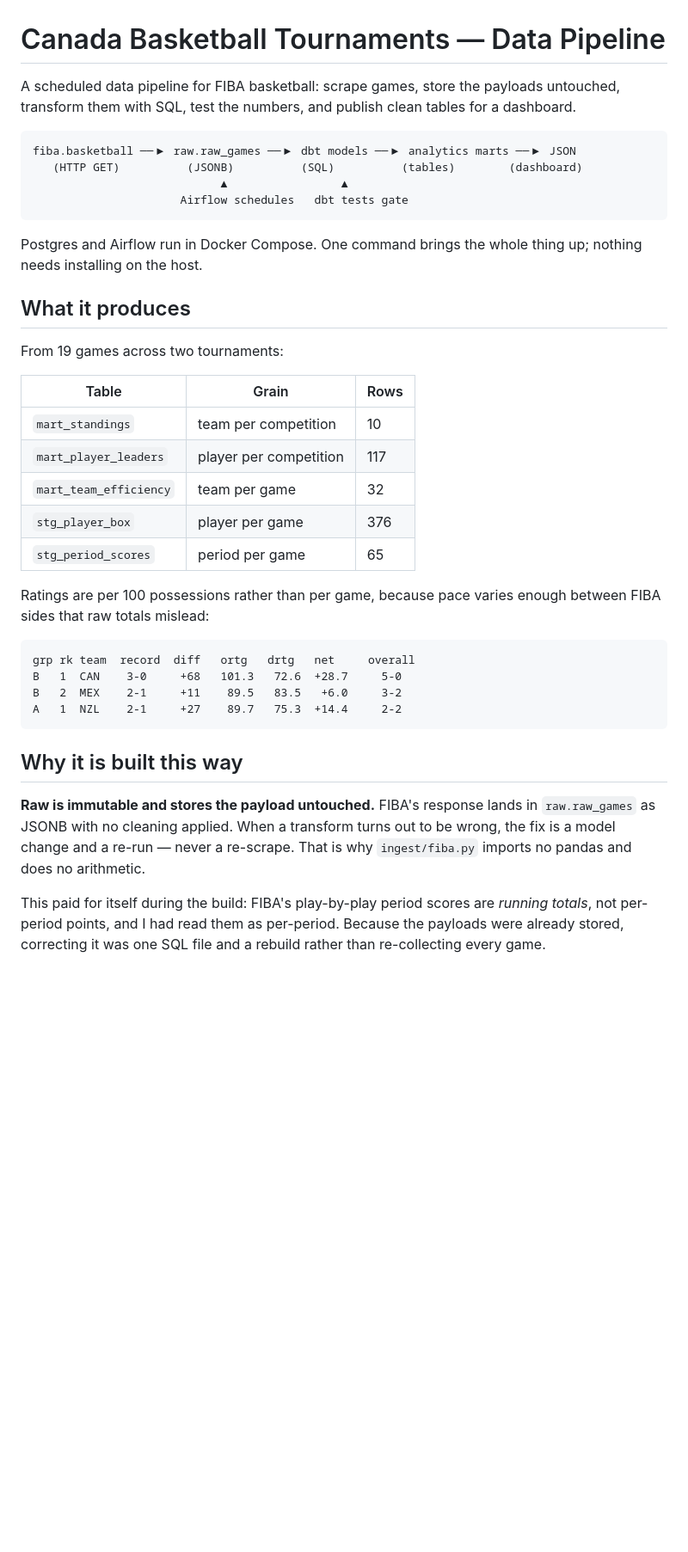
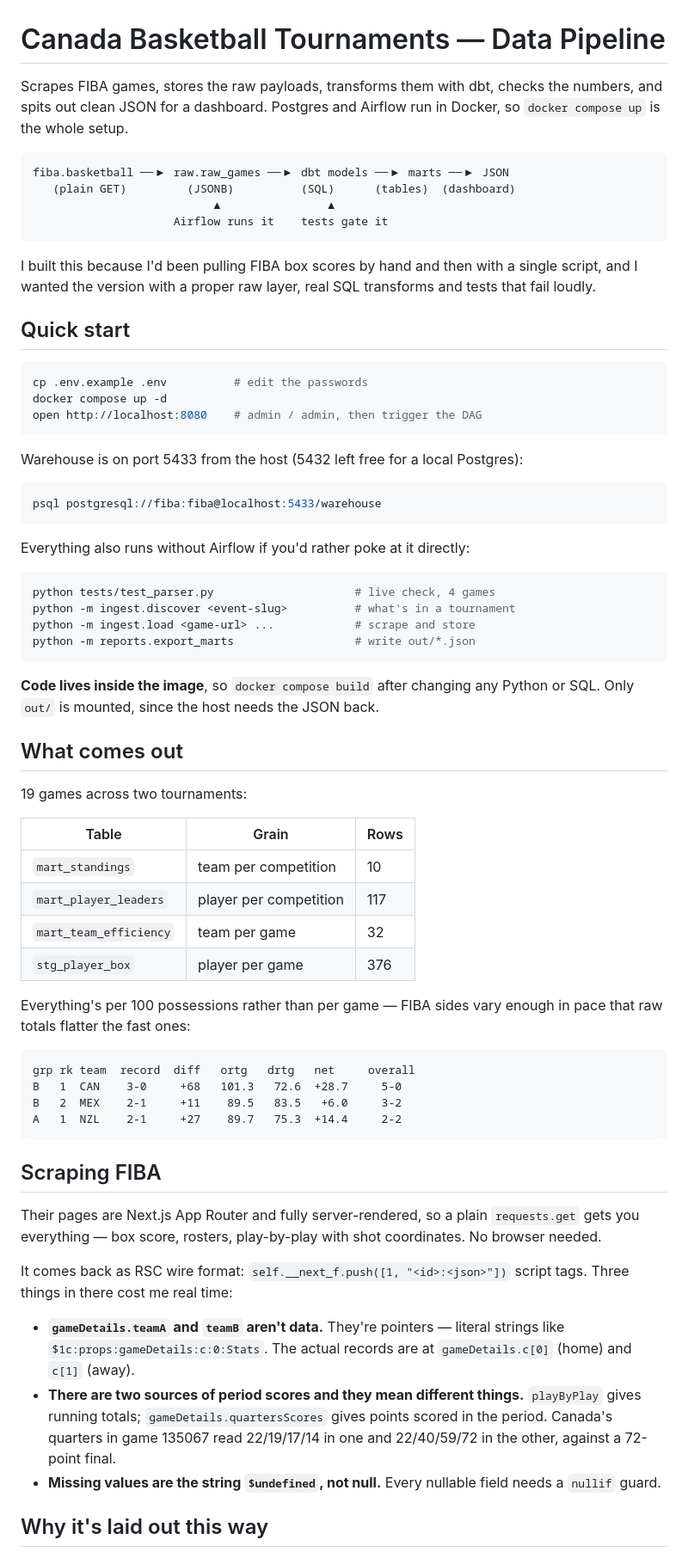
Before and after one commit to jordanngo205/Canada_Basketball_Tournaments_Pipeline, a Markdown page: README.md, the part around one of its changes. Shown at 86% size. GitHub-like rendering; blank space fills up the shorter version.

````diff
--- a/README.md
+++ b/README.md
@@ -1,22 +1,49 @@
 # Canada Basketball Tournaments — Data Pipeline
 
-A scheduled data pipeline for FIBA basketball: scrape games, store the payloads
-untouched, transform them with SQL, test the numbers, and publish clean tables
-for a dashboard.
+Scrapes FIBA games, stores the raw payloads, transforms them with dbt, checks the
+numbers, and spits out clean JSON for a dashboard. Postgres and Airflow run in
+Docker, so `docker compose up` is the whole setup.
 
 ```
-fiba.basketball ──▶ raw.raw_games ──▶ dbt models ──▶ analytics marts ──▶ JSON
-   (HTTP GET)          (JSONB)          (SQL)          (tables)        (dashboard)
-                            ▲                 ▲
-                      Airflow schedules   dbt tests gate
+fiba.basketball ──▶ raw.raw_games ──▶ dbt models ──▶ marts ──▶ JSON
+   (plain GET)         (JSONB)          (SQL)      (tables)  (dashboard)
+                           ▲                ▲
+                     Airflow runs it    tests gate it
 ```
 
-Postgres and Airflow run in Docker Compose. One command brings the whole thing
-up; nothing needs installing on the host.
+I built this because I'd been pulling FIBA box scores by hand and then with a
+single script, and I wanted the version with a proper raw layer, real SQL
+transforms and tests that fail loudly.
 
-## What it produces
+## Quick start
 
-From 19 games across two tournaments:
+```bash
+cp .env.example .env          # edit the passwords
+docker compose up -d
+open http://localhost:8080    # admin / admin, then trigger the DAG
+```
+
+Warehouse is on port 5433 from the host (5432 left free for a local Postgres):
+
+```bash
+psql postgresql://fiba:fiba@localhost:5433/warehouse
+```
+
+Everything also runs without Airflow if you'd rather poke at it directly:
+
+```bash
+python tests/test_parser.py                     # live check, 4 games
+python -m ingest.discover <event-slug>          # what's in a tournament
+python -m ingest.load <game-url> ...            # scrape and store
+python -m reports.export_marts                  # write out/*.json
+```
+
+**Code lives inside the image**, so `docker compose build` after changing any
+Python or SQL. Only `out/` is mounted, since the host needs the JSON back.
+
+## What comes out
+
+19 games across two tournaments:
 
 | Table | Grain | Rows |
 |---|---|---|
@@ -24,10 +51,9 @@ From 19 games across two tournaments:
 | `mart_player_leaders` | player per competition | 117 |
 | `mart_team_efficiency` | team per game | 32 |
 | `stg_player_box` | player per game | 376 |
-| `stg_period_scores` | period per game | 65 |
 
-Ratings are per 100 possessions rather than per game, because pace varies enough
-between FIBA sides that raw totals mislead:
+Everything's per 100 possessions rather than per game — FIBA sides vary enough
+in pace that raw totals flatter the fast ones:
 
 ```
 grp rk team  record  diff   ortg   drtg   net     overall
@@ -36,13 +62,24 @@ B   2  MEX    2-1     +11    89.5   83.5   +6.0     3-2
 A   1  NZL    2-1     +27    89.7   75.3  +14.4     2-2
 ```
 
-## Why it is built this way
+## Scraping FIBA
 
-**Raw is immutable and stores the payload untouched.** FIBA's response lands in
-`raw.raw_games` as JSONB with no cleaning applied. When a transform turns out to
-be wrong, the fix is a model change and a re-run — never a re-scrape. That is
-why `ingest/fiba.py` imports no pandas and does no arithmetic.
+Their pages are Next.js App Router and fully server-rendered, so a plain
+`requests.get` gets you everything — box score, rosters, play-by-play with shot
+coordinates. No browser needed.
 
-This paid for itself during the build: FIBA's play-by-play period scores are
-*running totals*, not per-period points, and I had read them as per-period.
-Because the payloads were already stored, correcting it was one SQL file and a
+It comes back as RSC wire format: `self.__next_f.push([1, "<id>:<json>"])` script
+tags. Three things in there cost me real time:
+
+- **`gameDetails.teamA` and `teamB` aren't data.** They're pointers — literal
+  strings like `$1c:props:gameDetails:c:0:Stats`. The actual records are at
+  `gameDetails.c[0]` (home) and `c[1]` (away).
+- **There are two sources of period scores and they mean different things.**
+  `playByPlay` gives running totals; `gameDetails.quartersScores` gives points
+  scored in the period. Canada's quarters in game 135067 read 22/19/17/14 in one
+  and 22/40/59/72 in the other, against a 72-point final.
+- **Missing values are the string `$undefined`, not null.** Every nullable field
+  needs a `nullif` guard.
+
+## Why it's laid out this way
+
````
Also changed, not shown: other parts of README.md (+79 -114 lines).
